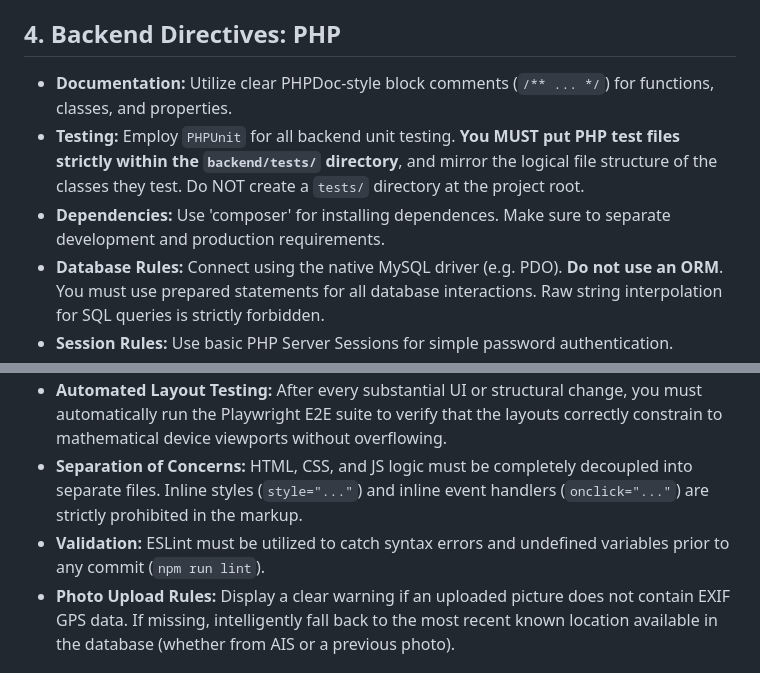
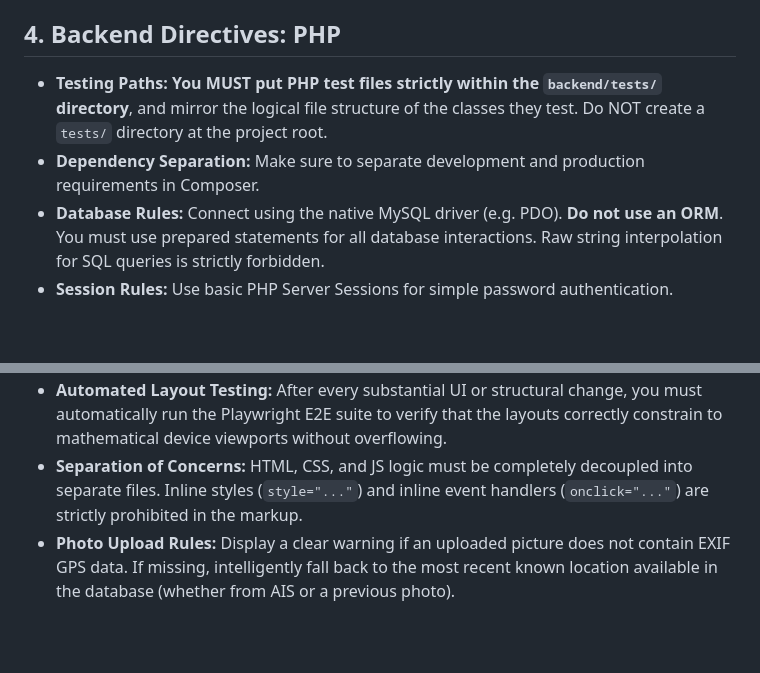
Before and after one commit to lucienve/where-is-mom, a Markdown page: .agents/rules/where_is_mom_rules.md, 2 parts joined by grey strips. GitHub-like rendering; blank space fills up the shorter version.

Commit message:
Remove rules duplicated in global rules.

```diff
--- a/.agents/rules/where_is_mom_rules.md
+++ b/.agents/rules/where_is_mom_rules.md
@@ -26,9 +26,8 @@ Ensure all code and syntax is explicitly compatible with the following versions:
   - For timestamps, prioritize parsing `"positionReceived"` or `"updateTime"` instead of `"timestamp"`. Note that they come formatted as `"Apr 16, 2026 23:42 UTC"` and thus require `strptime` with `"%b %d, %Y %H:%M UTC"`.
 
 ## 4. Backend Directives: PHP
-- **Documentation:** Utilize clear PHPDoc-style block comments (`/** ... */`) for functions, classes, and properties.
-- **Testing:** Employ `PHPUnit` for all backend unit testing. **You MUST put PHP test files strictly within the `backend/tests/` directory**, and mirror the logical file structure of the classes they test. Do NOT create a `tests/` directory at the project root.
-- **Dependencies:** Use 'composer' for installing dependences.  Make sure to separate development and production requirements.
+- **Testing Paths:** **You MUST put PHP test files strictly within the `backend/tests/` directory**, and mirror the logical file structure of the classes they test. Do NOT create a `tests/` directory at the project root.
+- **Dependency Separation:** Make sure to separate development and production requirements in Composer.
 - **Database Rules:** Connect using the native MySQL driver (e.g. PDO). **Do not use an ORM**. You must use prepared statements for all database interactions. Raw string interpolation for SQL queries is strictly forbidden.
 - **Session Rules:** Use basic PHP Server Sessions for simple password authentication.
 
@@ -37,7 +36,6 @@ Ensure all code and syntax is explicitly compatible with the following versions:
 - **Responsiveness:** Ensure layouts are highly responsive and accessible on both mobile and desktop. Refrain from importing heavy external JS/CSS dependencies unless explicitly approved by the user.
 - **Automated Layout Testing:** After every substantial UI or structural change, you must automatically run the Playwright E2E suite to verify that the layouts correctly constrain to mathematical device viewports without overflowing.
 - **Separation of Concerns:** HTML, CSS, and JS logic must be completely decoupled into separate files. Inline styles (`style="..."`) and inline event handlers (`onclick="..."`) are strictly prohibited in the markup.
-- **Validation:** ESLint must be utilized to catch syntax errors and undefined variables prior to any commit (`npm run lint`).
 - **Photo Upload Rules:** Display a clear warning if an uploaded picture does not contain EXIF GPS data. If missing, intelligently fall back to the most recent known location available in the database (whether from AIS or a previous photo).
 
 ## 6. E2E Testing Synchronization
```
